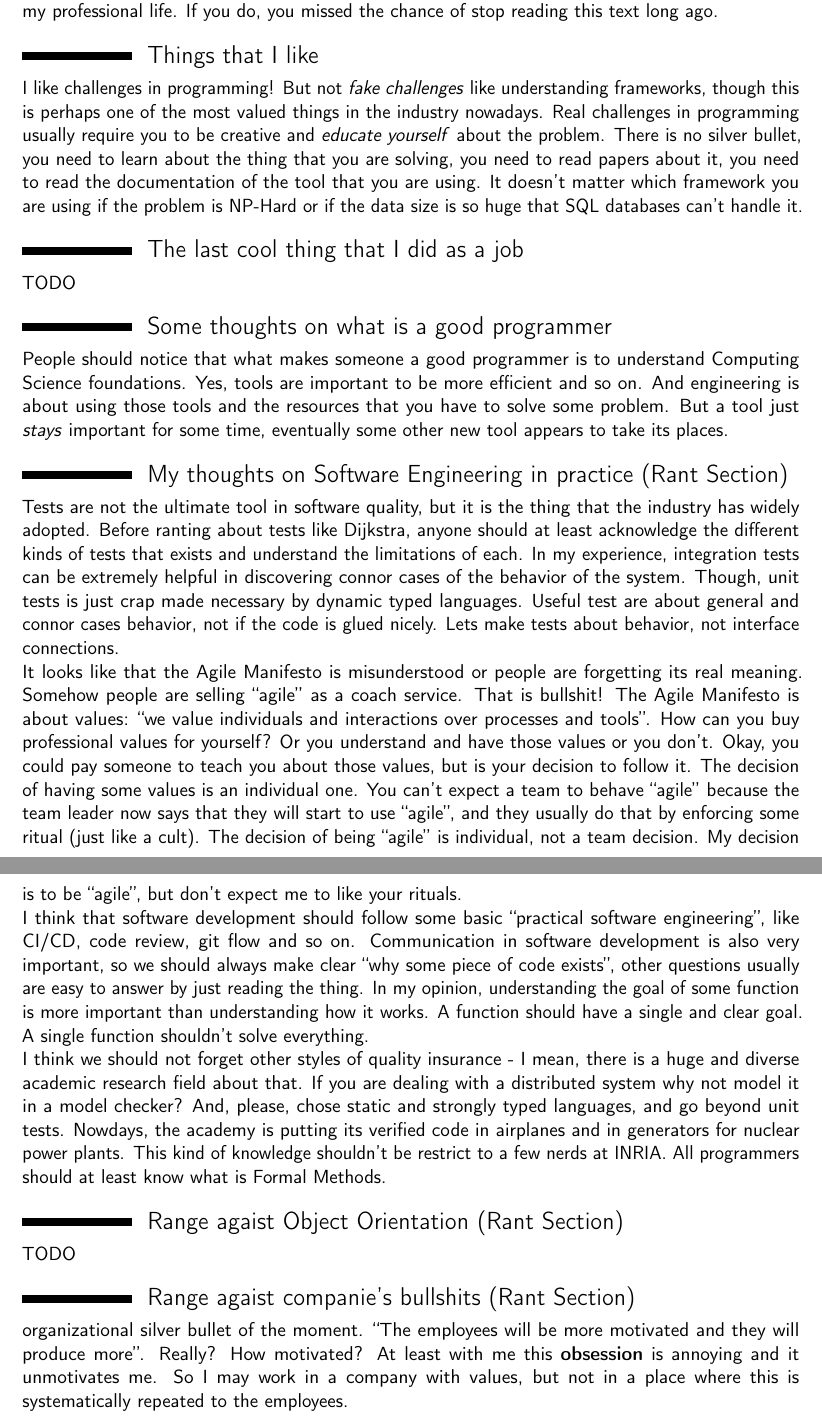
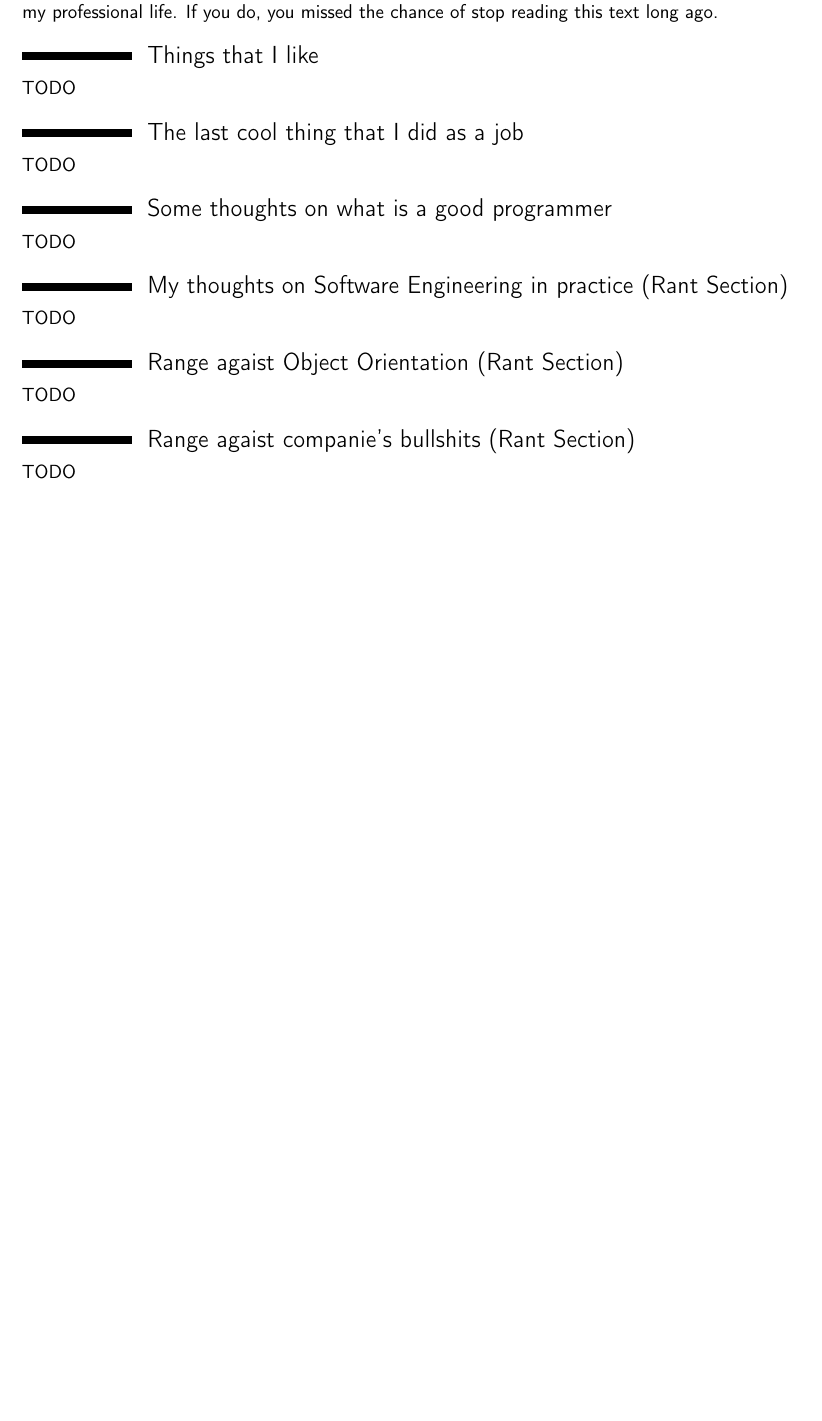
Before and after one commit to rafaelcgs10/My-CV, a LaTeX CV (cover_letter_professional.tex): two parts of pages 3 and 4 of 4 before the commit and part of page 3 of 3 after it, the two joined at a grey line, cut so that both start at the same text, the shorter picture padded with empty space. Compiled offline with pdfLaTeX.

Commit message:
Comment old parts that will be changed

```diff
--- a/cover_letter_professional.tex
+++ b/cover_letter_professional.tex
@@ -192,75 +192,79 @@ Though I still wish to do a PhD, I don't see this is an issue for my professiona
 If you do, you missed the chance of stop reading this text long ago.
 
 \section{Things that I like}
-I like challenges in programming! But not \textit{fake challenges} like understanding frameworks, though this is perhaps one of the most valued things in the industry nowadays.
- % I like to reason about the semantics of the programming language or stuff like ``if I do this odd thing in JS, what will be the behavior?'' or ``how do we avoid this concurrency problem?''.
-Real challenges in programming usually require you to be creative and \textit{educate yourself} about the problem.
-There is no silver bullet, you need to learn about the thing that you are solving, you need to read papers about it, you need to read the documentation of the tool that you are using.
-It doesn't matter which framework you are using if the problem is NP-Hard or if the data size is so huge that SQL databases can't handle it.
+TODO
+% I like challenges in programming! But not \textit{fake challenges} like understanding frameworks, though this is perhaps one of the most valued things in the industry nowadays.
+%  % I like to reason about the semantics of the programming language or stuff like ``if I do this odd thing in JS, what will be the behavior?'' or ``how do we avoid this concurrency problem?''.
+% Real challenges in programming usually require you to be creative and \textit{educate yourself} about the problem.
+% There is no silver bullet, you need to learn about the thing that you are solving, you need to read papers about it, you need to read the documentation of the tool that you are using.
+% It doesn't matter which framework you are using if the problem is NP-Hard or if the data size is so huge that SQL databases can't handle it.
 
 \section{The last cool thing that I did as a job}
 TODO
 
 \section{Some thoughts on what is a good programmer}
-People should notice that what makes someone a good programmer is to understand Computing Science foundations.
-Yes, tools are important to be more efficient and so on.
-And engineering is about using those tools and the resources that you have to solve some problem.
-But a tool just \textit{stays} important for some time, eventually some other new tool appears to take its places.
+TODO
+% People should notice that what makes someone a good programmer is to understand Computing Science foundations.
+% Yes, tools are important to be more efficient and so on.
+% And engineering is about using those tools and the resources that you have to solve some problem.
+% But a tool just \textit{stays} important for some time, eventually some other new tool appears to take its places.
 
 
 \section{My thoughts on Software Engineering in practice (Rant Section)}
-Tests are not the ultimate tool in software
-quality, but it is the thing that the industry has widely adopted.
-Before ranting about tests like Dijkstra, anyone should at least acknowledge
-the different kinds of tests that exists and understand the limitations of each.
-In my experience, integration tests can be extremely helpful in discovering
-connor cases of the behavior of the system. Though, unit tests is just crap
-made necessary by dynamic typed languages. Useful test are about general
-and connor cases behavior, not if the code is glued nicely. Lets make tests
-about behavior, not interface connections.
+TODO
+% Tests are not the ultimate tool in software
+% quality, but it is the thing that the industry has widely adopted.
+% Before ranting about tests like Dijkstra, anyone should at least acknowledge
+% the different kinds of tests that exists and understand the limitations of each.
+% In my experience, integration tests can be extremely helpful in discovering
+% connor cases of the behavior of the system. Though, unit tests is just crap
+% made necessary by dynamic typed languages. Useful test are about general
+% and connor cases behavior, not if the code is glued nicely. Lets make tests
+% about behavior, not interface connections.
 
-It looks like that the Agile Manifesto is misunderstood or people are
-forgetting its real meaning. Somehow people are selling ``agile'' as a
-coach service. That is bullshit! The Agile Manifesto is about values:
-``we value individuals and interactions over processes and tools''.
-How can you buy professional values for yourself? Or you understand
-and have those values or you don't. Okay, you could pay someone to
-teach you about those values, but is your decision to follow it. The
-decision of having some values is an individual one. You can't expect
-a team to behave ``agile'' because the team leader now says that they
-will start to use ``agile'', and they usually do that by enforcing
-some ritual (just like a cult).  The decision of being ``agile'' is
-individual, not a team decision.  My decision is to be ``agile'', but
-don't expect me to like your rituals.
+% It looks like that the Agile Manifesto is misunderstood or people are
+% forgetting its real meaning. Somehow people are selling ``agile'' as a
+% coach service. That is bullshit! The Agile Manifesto is about values:
+% ``we value individuals and interactions over processes and tools''.
+% How can you buy professional values for yourself? Or you understand
+% and have those values or you don't. Okay, you could pay someone to
+% teach you about those values, but is your decision to follow it. The
+% decision of having some values is an individual one. You can't expect
+% a team to behave ``agile'' because the team leader now says that they
+% will start to use ``agile'', and they usually do that by enforcing
+% some ritual (just like a cult).  The decision of being ``agile'' is
+% individual, not a team decision.  My decision is to be ``agile'', but
+% don't expect me to like your rituals.
 
-I think that software development should follow some basic ``practical
-software engineering'', like CI/CD, code review, git flow and so on.
-Communication in software development is also very important, so we should
-always make clear ``why some piece of code exists'', other questions
-usually are easy to answer by just reading the thing. In my opinion,
-understanding the goal of some function is more important than
-understanding how it works. A function should have a single and clear
-goal. A single function shouldn't solve everything.
+% I think that software development should follow some basic ``practical
+% software engineering'', like CI/CD, code review, git flow and so on.
+% Communication in software development is also very important, so we should
+% always make clear ``why some piece of code exists'', other questions
+% usually are easy to answer by just reading the thing. In my opinion,
+% understanding the goal of some function is more important than
+% understanding how it works. A function should have a single and clear
+% goal. A single function shouldn't solve everything.
 
-I think we should not forget other styles of quality insurance - I mean, there
-is a huge and diverse academic research field about that. If you are dealing
-with a distributed system why not model it in a model checker? And, please,
-chose static and strongly typed languages, and go beyond unit tests. Nowdays,
-the academy is putting its verified code in airplanes and in generators for
-nuclear power plants. This kind of knowledge shouldn't be restrict to a few nerds
-at INRIA. All programmers should at least know what is Formal Methods.
+% I think we should not forget other styles of quality insurance - I mean, there
+% is a huge and diverse academic research field about that. If you are dealing
+% with a distributed system why not model it in a model checker? And, please,
+% chose static and strongly typed languages, and go beyond unit tests. Nowdays,
+% the academy is putting its verified code in airplanes and in generators for
+% nuclear power plants. This kind of knowledge shouldn't be restrict to a few nerds
+% at INRIA. All programmers should at least know what is Formal Methods.
 
 \section{Range agaist Object Orientation (Rant Section)}
 TODO
 
 \section{Range agaist companie's bullshits (Rant Section)}
-% \textit{Since the early 2000 the comporate world is going crazy with the ``values and culture'' thing}. It is the
-organizational silver bullet of the moment. ``The employees will be
-more motivated and they will produce more''.  Really? How
-% indoctrination\footnote{That is the correct word for this, but companies use the euphemism ``culture''.} makes people more
-motivated? At least with me this \textbf{obsession} is annoying and it
-unmotivates me.  So I may work in a company with values, but not in a
-place where this is systematically repeated to the employees.
+TODO
+% % \textit{Since the early 2000 the comporate world is going crazy with the ``values and culture'' thing}. It is the
+% organizational silver bullet of the moment. ``The employees will be
+% more motivated and they will produce more''.  Really? How
+% % indoctrination\footnote{That is the correct word for this, but companies use the euphemism ``culture''.} makes people more
+% motivated? At least with me this \textbf{obsession} is annoying and it
+% unmotivates me.  So I may work in a company with values, but not in a
+% place where this is systematically repeated to the employees.
 
 
 \end{document}
```
Also changed, not shown: cover_letter_professional.pdf.
